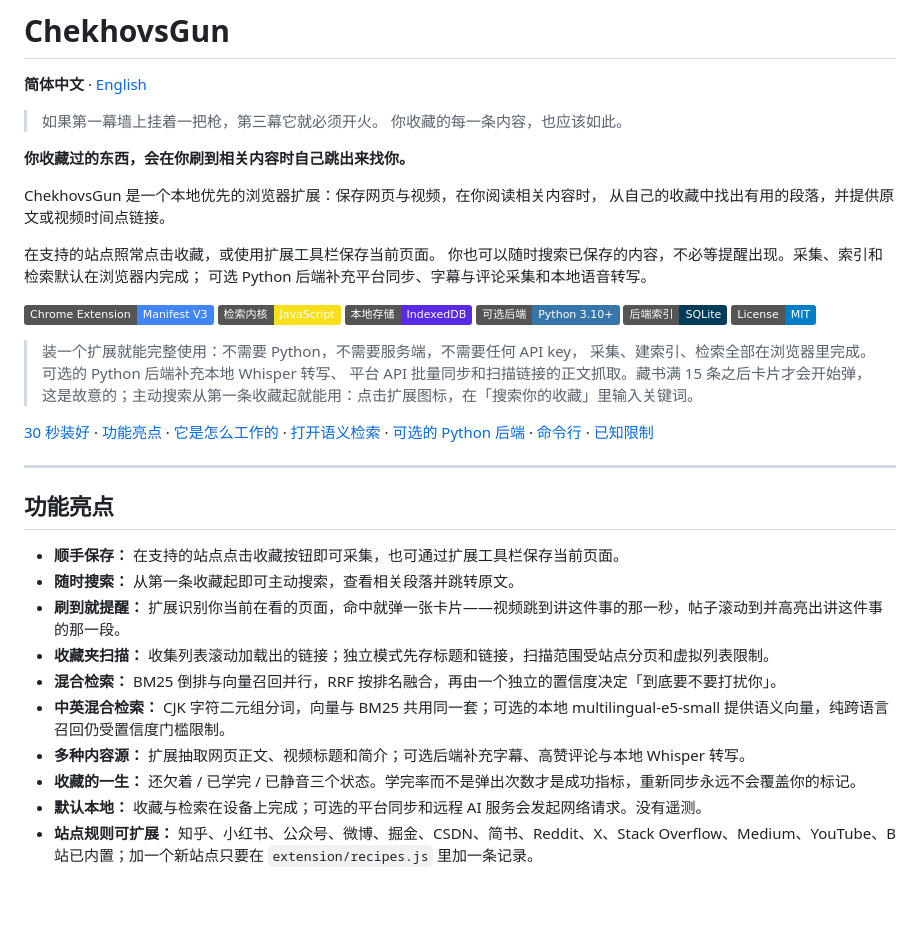
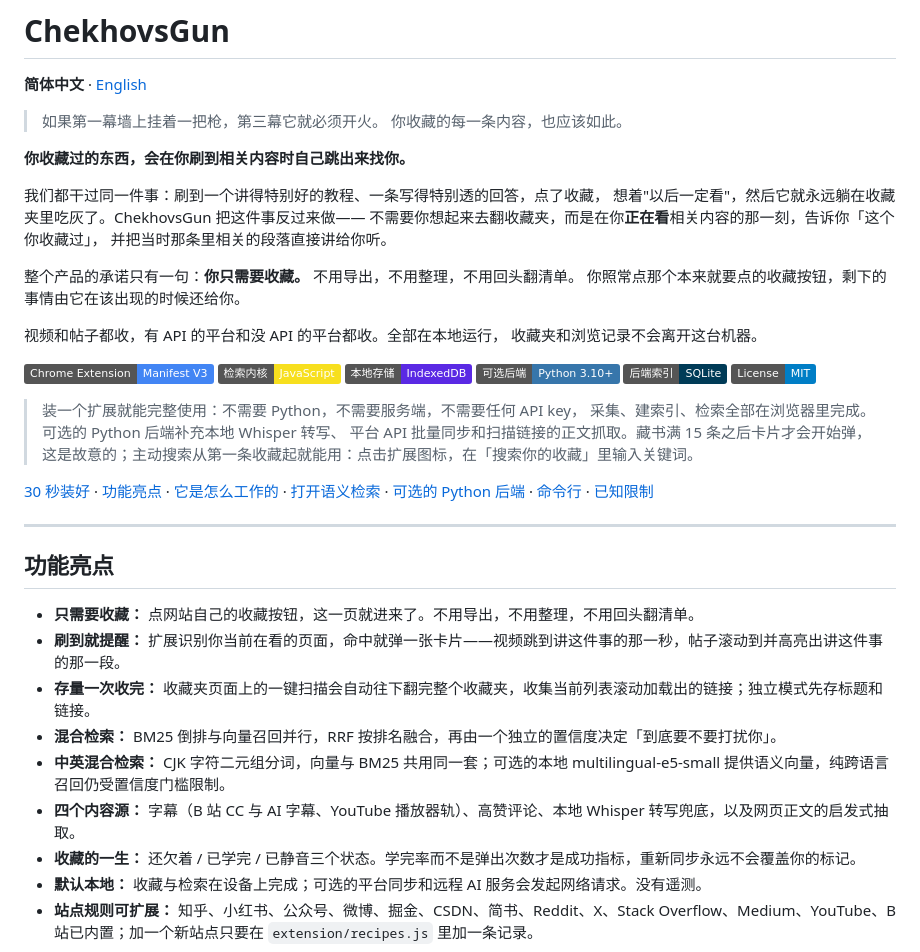
Before and after one commit to JaspinXu/ChekhovsGun, a Markdown page: README.md, the part around one of its changes. GitHub-like rendering; badges without logos; blank space fills up the shorter version.

Commit message:
docs: restore original readmes and keep reference removal

```diff
--- a/README.md
+++ b/README.md
@@ -7,12 +7,16 @@
 
 **你收藏过的东西，会在你刷到相关内容时自己跳出来找你。**
 
-ChekhovsGun 是一个本地优先的浏览器扩展：保存网页与视频，在你阅读相关内容时，
-从自己的收藏中找出有用的段落，并提供原文或视频时间点链接。
+我们都干过同一件事：刷到一个讲得特别好的教程、一条写得特别透的回答，点了收藏，
+想着"以后一定看"，然后它就永远躺在收藏夹里吃灰了。ChekhovsGun 把这件事反过来做——
+不需要你想起来去翻收藏夹，而是在你**正在看**相关内容的那一刻，告诉你「这个你收藏过」，
+并把当时那条里相关的段落直接讲给你听。
 
-在支持的站点照常点击收藏，或使用扩展工具栏保存当前页面。
-你也可以随时搜索已保存的内容，不必等提醒出现。采集、索引和检索默认在浏览器内完成；
-可选 Python 后端补充平台同步、字幕与评论采集和本地语音转写。
+整个产品的承诺只有一句：**你只需要收藏。** 不用导出，不用整理，不用回头翻清单。
+你照常点那个本来就要点的收藏按钮，剩下的事情由它在该出现的时候还给你。
+
+视频和帖子都收，有 API 的平台和没 API 的平台都收。全部在本地运行，
+收藏夹和浏览记录不会离开这台机器。
 
 ![Chrome Extension](https://img.shields.io/badge/Chrome%20Extension-Manifest%20V3-4285F4?logo=googlechrome&logoColor=white)
 ![JavaScript](https://img.shields.io/badge/%E6%A3%80%E7%B4%A2%E5%86%85%E6%A0%B8-JavaScript-F7DF1E?logo=javascript&logoColor=black)
@@ -32,13 +36,12 @@ ChekhovsGun 是一个本地优先的浏览器扩展：保存网页与视频，
 
 ## 功能亮点
 
-- **顺手保存：** 在支持的站点点击收藏按钮即可采集，也可通过扩展工具栏保存当前页面。
-- **随时搜索：** 从第一条收藏起即可主动搜索，查看相关段落并跳转原文。
+- **只需要收藏：** 点网站自己的收藏按钮，这一页就进来了。不用导出，不用整理，不用回头翻清单。
 - **刷到就提醒：** 扩展识别你当前在看的页面，命中就弹一张卡片——视频跳到讲这件事的那一秒，帖子滚动到并高亮出讲这件事的那一段。
-- **收藏夹扫描：** 收集列表滚动加载出的链接；独立模式先存标题和链接，扫描范围受站点分页和虚拟列表限制。
+- **存量一次收完：** 收藏夹页面上的一键扫描会自动往下翻完整个收藏夹，收集当前列表滚动加载出的链接；独立模式先存标题和链接。
 - **混合检索：** BM25 倒排与向量召回并行，RRF 按排名融合，再由一个独立的置信度决定「到底要不要打扰你」。
 - **中英混合检索：** CJK 字符二元组分词，向量与 BM25 共用同一套；可选的本地 multilingual-e5-small 提供语义向量，纯跨语言召回仍受置信度门槛限制。
-- **多种内容源：** 扩展抽取网页正文、视频标题和简介；可选后端补充字幕、高赞评论与本地 Whisper 转写。
+- **四个内容源：** 字幕（B 站 CC 与 AI 字幕、YouTube 播放器轨）、高赞评论、本地 Whisper 转写兜底，以及网页正文的启发式抽取。
 - **收藏的一生：** 还欠着 / 已学完 / 已静音三个状态。学完率而不是弹出次数才是成功指标，重新同步永远不会覆盖你的标记。
 - **默认本地：** 收藏与检索在设备上完成；可选的平台同步和远程 AI 服务会发起网络请求。没有遥测。
 - **站点规则可扩展：** 知乎、小红书、公众号、微博、掘金、CSDN、简书、Reddit、X、Stack Overflow、Medium、YouTube、B 站已内置；加一个新站点只要在 `extension/recipes.js` 里加一条记录。
```
Also changed, not shown: other parts of README.md (+1 -1 lines), README.en.md (+15 -12 lines).
